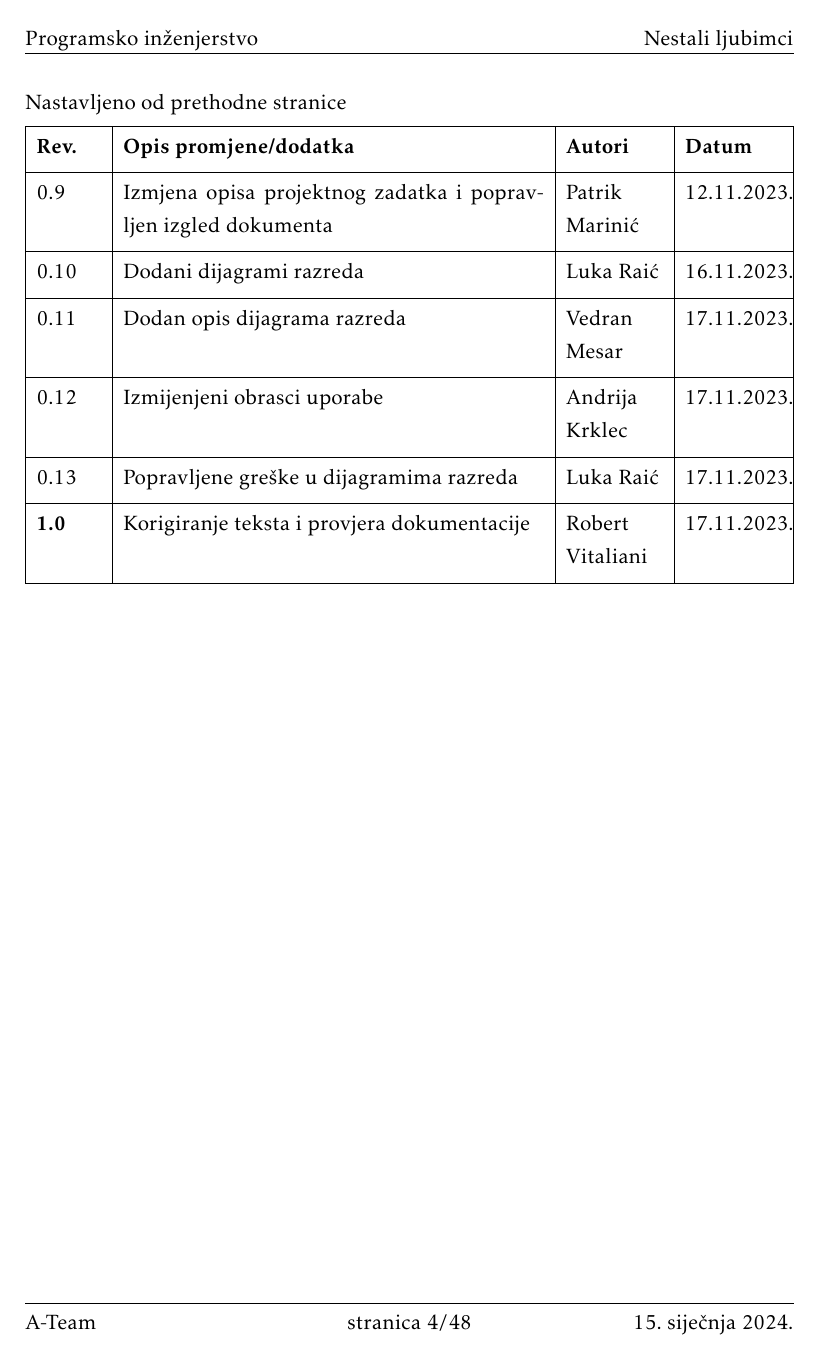
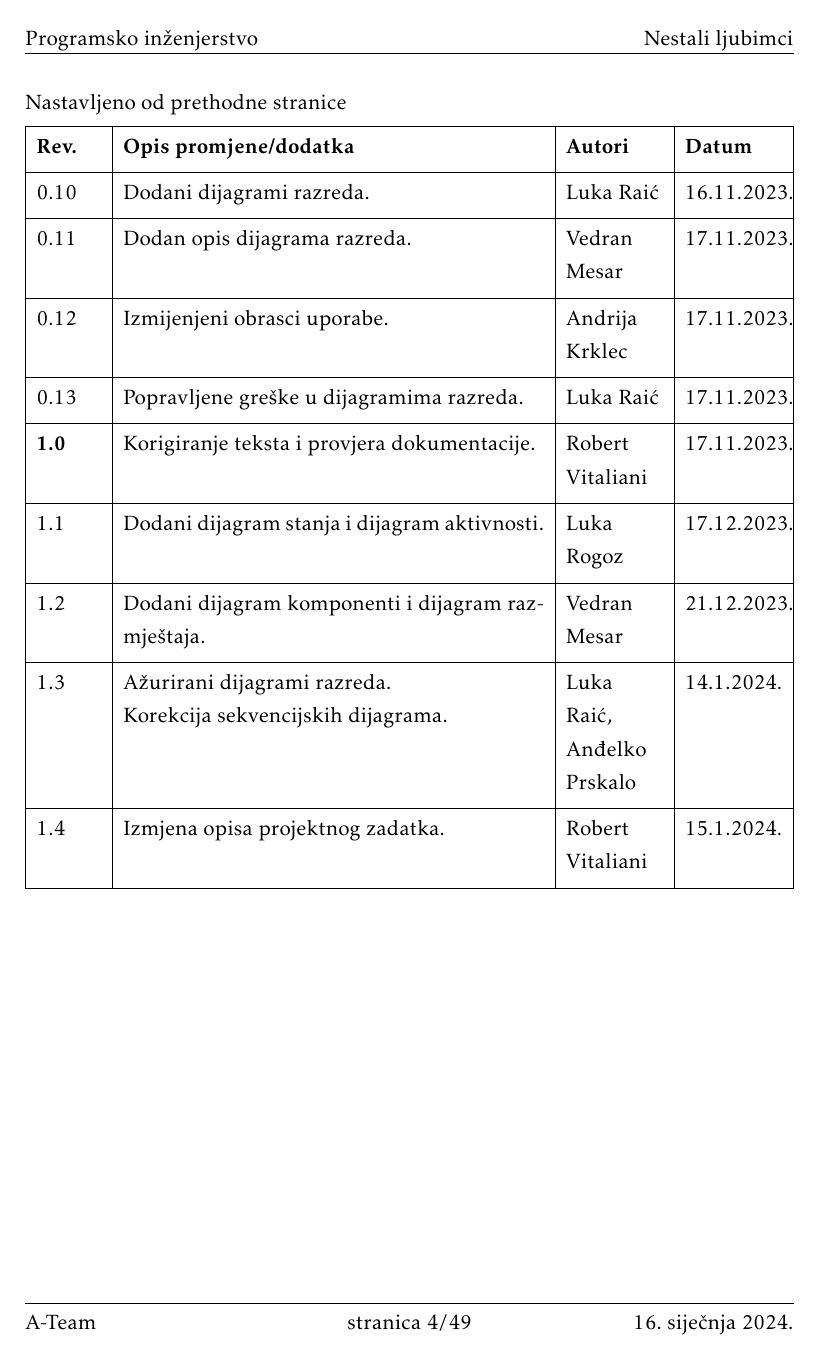
Before and after one commit to 0xDontCare/A-Team, a LaTeX document (Dokumentacija/PROGI_ProjektnaDokumentacija.tex, which reads Dokumentacija/Dnevnik_promjena_dokumentacije.tex): page 5 of 50. The pictures show the PDF file Dokumentacija/PROGI_ProjektnaDokumentacija.pdf that the author committed with the source.

Commit message:
Uređivanje dokumentacije.

```diff
--- a/Dokumentacija/Dnevnik_promjena_dokumentacije.tex
+++ b/Dokumentacija/Dnevnik_promjena_dokumentacije.tex
@@ -16,13 +14,3 @@
 	0.2	& Dodan dijagram obrasca uporabe za funkcionalnosti korisnika. & Andrija Krklec & 27.10.2023. 	\\[3pt] \hline
 	0.3 & Dodan opis projektnog zadatka. & Robert \newline Vitaliani & 28.10.2023. \\[3pt] \hline
 	0.4 & Dodani opisi obrazaca uporabe. \newline Dodani dionici i aktori. \newline Dodani funkcionalni zahtjevi. & Luka Raić, Vedran Mesar, Luka Rogoz & 29.10.2023. \\[3pt] \hline
-	0.5 & Sekvencijski dijagrami & Anđelko Prskalo & 31.10.2023. \\[3pt] \hline
-	0.6 & Dodani ostali zahtjevi i arhitektura sustava & Andrija Krklec & 04.11.2023. \\[3pt] \hline
-	0.7 & Dodan dijagram baze podataka & Luka \newline Rogoz & 06.11.2023. \\[3pt] \hline
-	0.8 & Dodan opis tablica baze te ispravljen dijagram baze & Luka \newline Rogoz & 8.11.2023. \\[3pt] \hline
-	0.9 & Izmjena opisa projektnog zadatka i popravljen izgled dokumenta & Patrik Marinić & 12.11.2023. \\[3pt] \hline
-	0.10 & Dodani dijagrami razreda & Luka Raić & 16.11.2023. \\[3pt] \hline
-	0.11 & Dodan opis dijagrama razreda & Vedran Mesar & 17.11.2023. \\[3pt] \hline
-	0.12 & Izmijenjeni obrasci uporabe & Andrija Krklec & 17.11.2023. \\[3pt] \hline
-	0.13 & Popravljene greške u dijagramima razreda & Luka Raić & 17.11.2023. \\[3pt] \hline
-	\textbf{1.0} & Korigiranje teksta i provjera dokumentacije & Robert \newline Vitaliani & 17.11.2023. \\[3pt] \hline
@@ -29 +21,11 @@
+	0.9 & Izmjena opisa projektnog zadatka i popravljen izgled dokumenta. & Patrik Marinić & 12.11.2023. \\[3pt] \hline
+	0.10 & Dodani dijagrami razreda. & Luka Raić & 16.11.2023. \\[3pt] \hline
+	0.11 & Dodan opis dijagrama razreda. & Vedran Mesar & 17.11.2023. \\[3pt] \hline
+	0.12 & Izmijenjeni obrasci uporabe. & Andrija Krklec & 17.11.2023. \\[3pt] \hline
+	0.13 & Popravljene greške u dijagramima razreda. & Luka Raić & 17.11.2023. \\[3pt] \hline
+	\textbf{1.0} & Korigiranje teksta i provjera dokumentacije. & Robert \newline Vitaliani & 17.11.2023. \\[3pt] \hline
+	1.1 & Dodani dijagram stanja i dijagram aktivnosti. & Luka \newline Rogoz & 17.12.2023. \\[3pt] \hline
+	1.2 & Dodani dijagram komponenti i dijagram razmještaja. & Vedran \newline Mesar & 21.12.2023. \\[3pt] \hline
+	1.3 & Ažurirani dijagrami razreda. \newline Korekcija sekvencijskih dijagrama. & Luka Raić, Anđelko \newline Prskalo & 14.1.2024. \\[3pt] \hline
+	1.4 & Izmjena opisa projektnog zadatka. & Robert \newline Vitaliani & 15.1.2024. \\[3pt] \hline
 \end{longtblr}
```
Also changed, not shown: Dokumentacija/Opis_projektnog_zadatka.tex (+0 -2 lines), Dokumentacija/PROGI_ProjektnaDokumentacija.tex (+2 -2 lines), Dokumentacija/Specifikacija_programske_potpore.tex (+0 -6 lines), Dokumentacija/PROGI_ProjektnaDokumentacija.pdf, Dokumentacija/Dnevnik_promjena_dokumentacije.tex (6 more changed lines).
